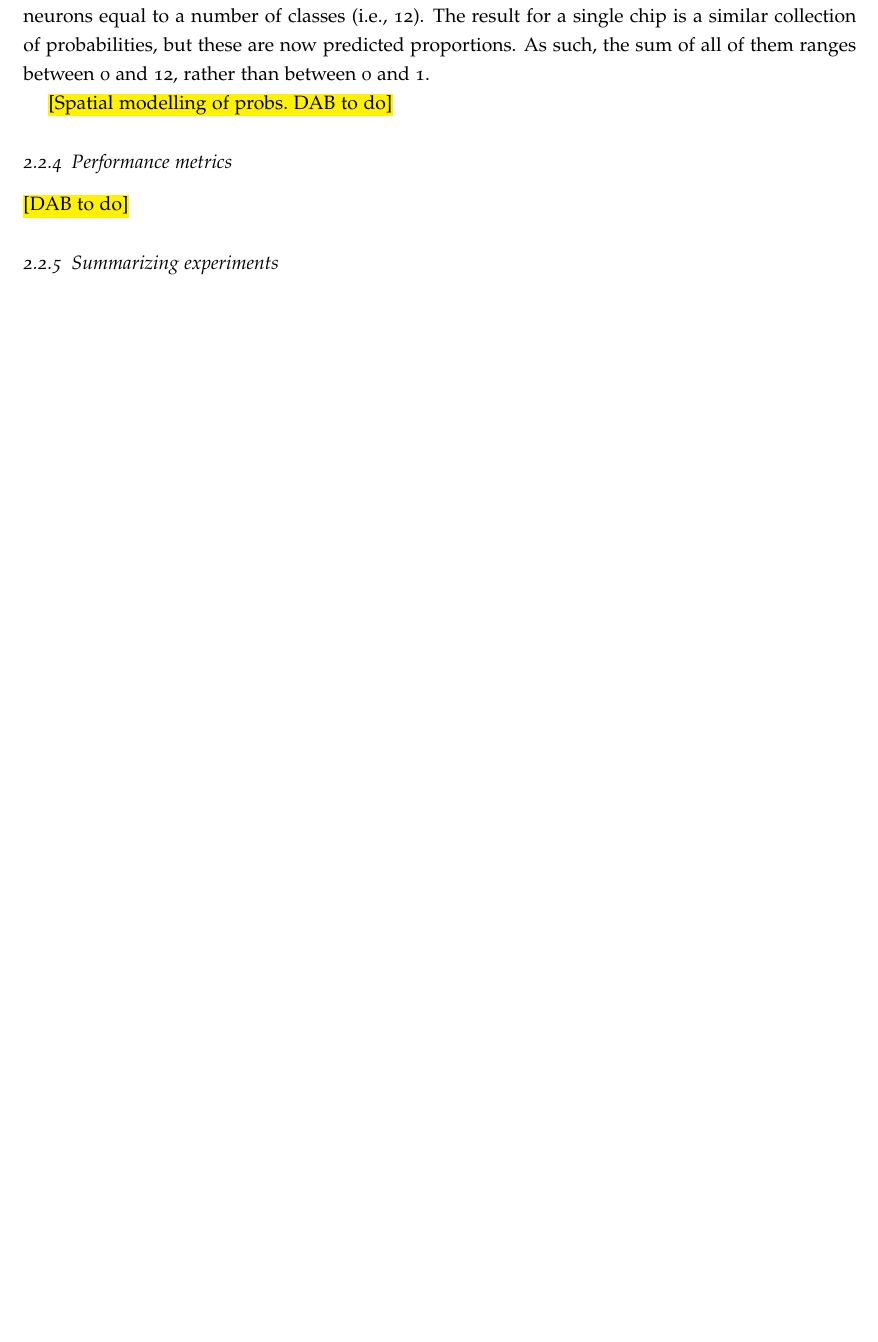
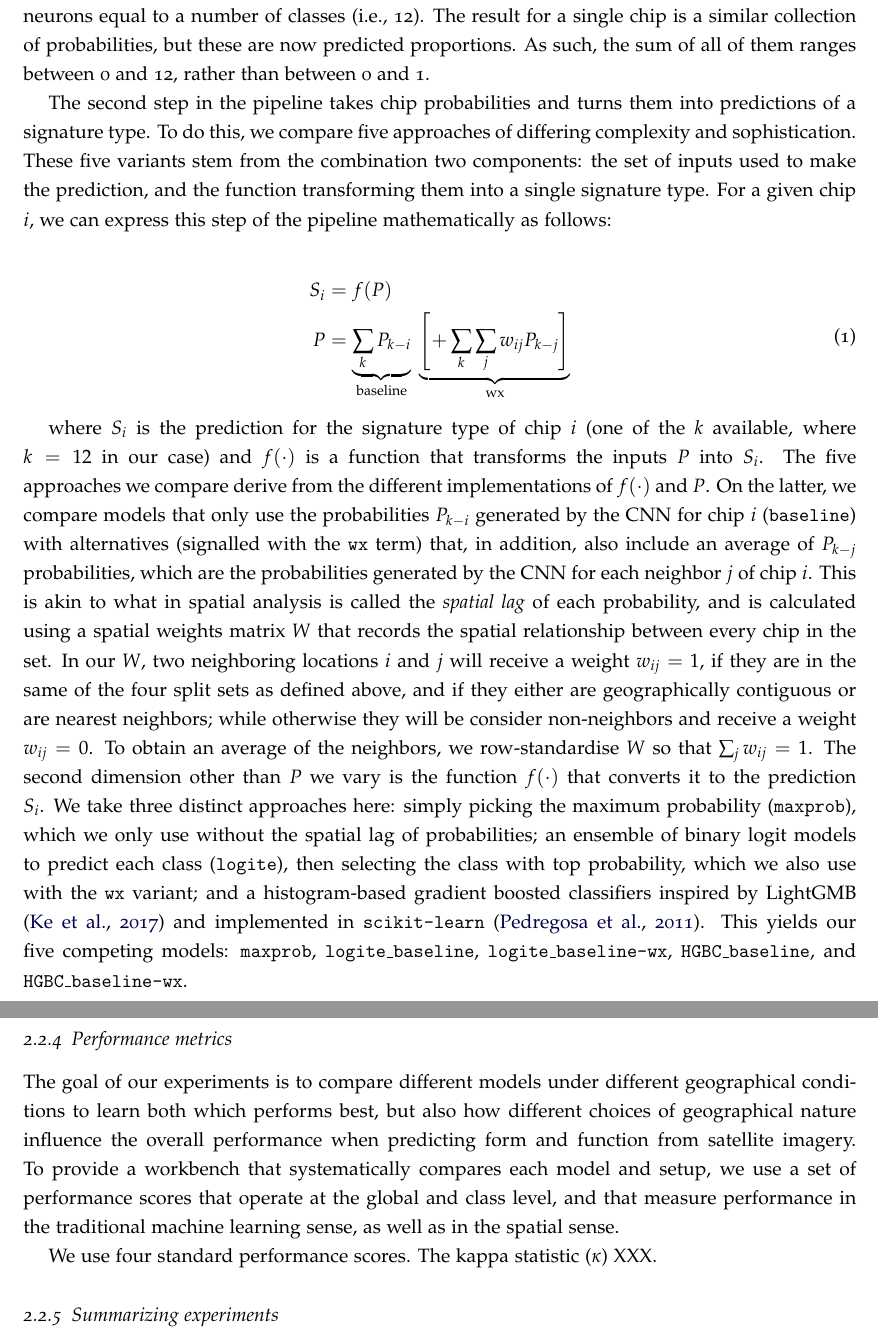
Before and after one commit to urbangrammarai/signature_ai_paper, a LaTeX paper (signature_ai.tex, which reads s2_materials_methods.tex): part of page 8 of 17 before the commit and two parts of pages 8 and 9 of 18 after it, the two joined at a grey line, cut so that both start at the same text, the shorter picture padded with empty space. Compiled offline with pdfLaTeX; a LaTeX package or settings file that is missing is left out.

Commit message:
Add more on performance metrics. Unfinished

```diff
--- a/s2_materials_methods.tex
+++ b/s2_materials_methods.tex
@@ -329,16 +329,69 @@ collection of probabilities, but these are now predicted proportions. As such,
 the sum of all of them ranges between 0 and 12, rather than between 0 and 1.
 
 % Spatial modelling of probabilities TODO: Dani, from this section below are your bits.
+The second step in the pipeline takes chip probabilities and turns them into
+predictions of a signature type. To do this, we compare five approaches of
+differing complexity and sophistication. These five variants stem from the
+combination two components: the set of inputs used to make the prediction, and
+the function transforming them into a single signature type. For a given chip
+$i$, we can express this step of the pipeline mathematically as follows:
 
-\hl{[Spatial modelling of probs. DAB to do]}
+\begin{equation}
+\begin{split}
+        S_i & = f(P) \\
+        P & = \underbrace{
+                \sum_{k} P_{k-i}
+        }_\text{baseline}\;
+        \underbrace{
+        \left[+ \sum_{k} \sum_j w_{ij} P_{k-j}\right]
+}_\text{wx}
+        \label{eq:sp_model}
+\end{split}
+\end{equation}
+
+where $S_i$ is the prediction for the signature type of chip $i$ (one of the $k$ available, where
+$k=12$ in our case) and $f(\cdot)$ is a function that
+transforms the inputs $P$ into $S_i$. The five
+approaches we compare derive from the different implementations of $f(\cdot)$
+and $P$. On the latter, we compare models that only use the probabilities
+$P_{k-i}$ generated by the CNN for chip $i$ (\texttt{baseline}) with alternatives
+(signalled with the \texttt{wx} term) that, in addition,
+also include an average of $P_{k-j}$ probabilities, which are the
+probabilities generated by the CNN for each neighbor $j$ of chip $i$. This is
+akin to what in spatial analysis is called the \textit{spatial lag} of each
+probability, and is calculated using a spatial weights matrix $W$ that records
+the spatial relationship between every chip in the set. In our $W$, two
+neighboring locations $i$ and $j$ will receive a weight $w_{ij}=1$,
+if they are in the same of the four split sets as defined above, and if they
+either are geographically contiguous or are nearest neighbors; while otherwise
+they will be consider non-neighbors and receive a weight $w_{ij}=0$. To obtain
+an average of the neighbors, we row-standardise $W$ so that $\sum_j w_{ij} =
+1$. The second dimension other than $P$ we vary is the function $f(\cdot)$ that converts
+it to the prediction $S_i$. We take three distinct approaches here: simply
+picking the maximum probability (\texttt{maxprob}), which we only use without the spatial lag of
+probabilities; an ensemble of binary logit models to predict each class
+(\texttt{logite}), then selecting the class with top probability, which we
+also use with the \texttt{wx} variant; and a histogram-based gradient boosted
+classifiers inspired by LightGMB \citep{ke2017lightgbm} and implemented in
+\texttt{scikit-learn} \citep{pedregosa2011scikit}. This yields our five
+competing models:
+\texttt{maxprob}, \texttt{logite\_baseline}, \texttt{logite\_baseline-wx},
+\texttt{HGBC\_baseline}, and \texttt{HGBC\_baseline-wx}.
 
 \subsubsection{Performance metrics}
 
-\hl{[DAB to do]}
-
 % 500 words
+The goal of our experiments is to compare different models under different
+geographical conditions to learn both which performs best, but also how
+different choices of geographical nature influence the overall performance
+when predicting form and function from satellite imagery.
+To provide a workbench that systematically compares each model and setup, we
+use a set of performance scores that operate at the global and class level,
+and that measure performance in the traditional machine learning sense, as
+well as in the spatial sense.
 
 % Traditional non-spatial
+We use four standard performance scores. The kappa statistic ($\kappa$) XXX.
 
 % Explicitly spatial metrics % Why % Which ones % Why those? (ideally link to Miguel's
 %paper suggestions)
```
Also changed, not shown: refs.bib (+20 -0 lines).
